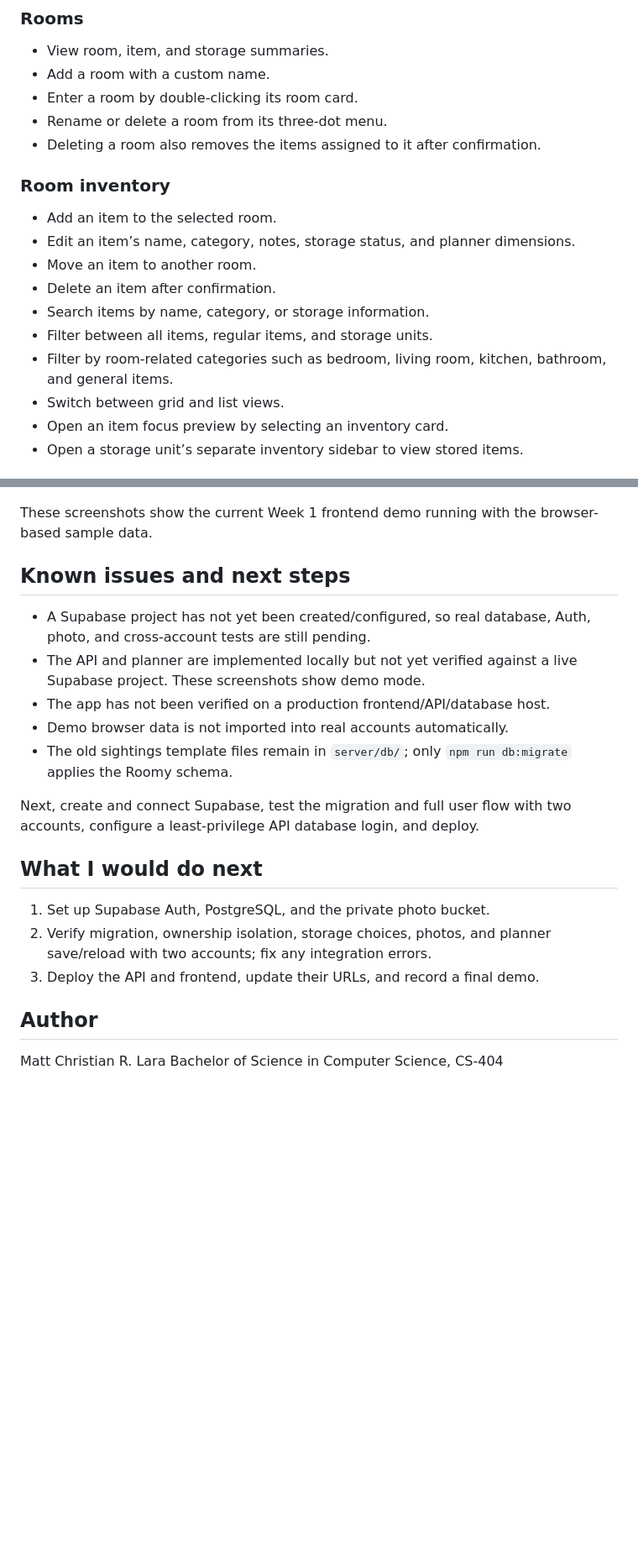
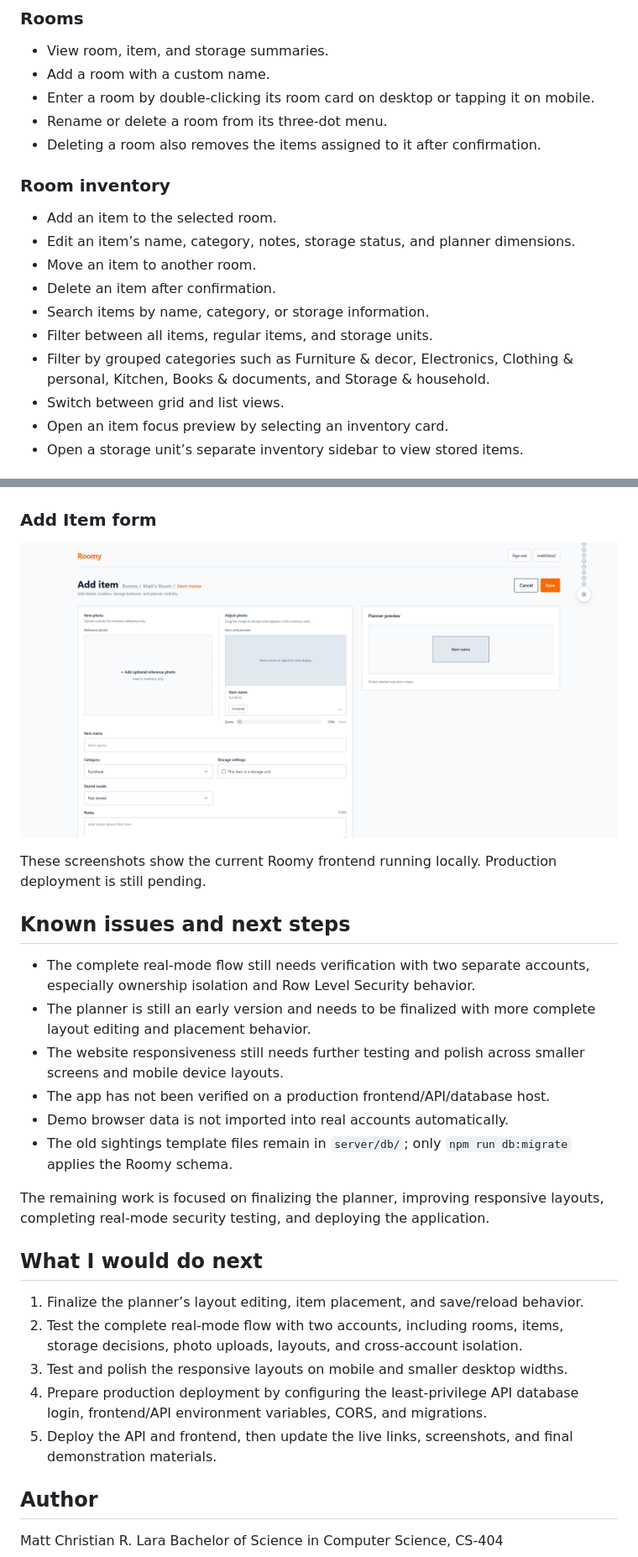
Before and after one commit to Matt-CRL/roomy, a Markdown page: README.md, 2 parts joined by grey strips. Shown at 84% size. Drawn GitHub-style; pictures changed too: docs/assets/add-item-form.png (added); blank space fills up the shorter version.

Commit message:
Update Week 2 project README and AI usage documentation

```diff
--- a/README.md
+++ b/README.md
@@ -177,7 +178,7 @@ frontend `VITE_` values before building; Vite embeds them at build time.
 
 - View room, item, and storage summaries.
 - Add a room with a custom name.
-- Enter a room by double-clicking its room card.
+- Enter a room by double-clicking its room card on desktop or tapping it on mobile.
 - Rename or delete a room from its three-dot menu.
 - Deleting a room also removes the items assigned to it after confirmation.
 
@@ -189,8 +190,8 @@ frontend `VITE_` values before building; Vite embeds them at build time.
 - Delete an item after confirmation.
 - Search items by name, category, or storage information.
 - Filter between all items, regular items, and storage units.
-- Filter by room-related categories such as bedroom, living room, kitchen,
-  bathroom, and general items.
+- Filter by grouped categories such as Furniture & decor, Electronics,
+  Clothing & personal, Kitchen, Books & documents, and Storage & household.
 - Switch between grid and list views.
 - Open an item focus preview by selecting an inventory card.
 - Open a storage unit’s separate inventory sidebar to view stored items.
@@ -317,29 +326,40 @@ shape does not change the item's optional reference measurements.
 
 ![Roomy room inventory page](docs/assets/room-inventory.png)
 
-These screenshots show the current Week 1 frontend demo running with the
-browser-based sample data.
+### Add Item form
+
+![Roomy Add Item form](docs/assets/add-item-form.png)
+
+These screenshots show the current Roomy frontend running locally. Production
+deployment is still pending.
 
 ## Known issues and next steps
 
-- A Supabase project has not yet been created/configured, so real database,
-  Auth, photo, and cross-account tests are still pending.
-- The API and planner are implemented locally but not yet verified against a
-  live Supabase project. These screenshots show demo mode.
+- The complete real-mode flow still needs verification with two separate
+  accounts, especially ownership isolation and Row Level Security behavior.
+- The planner is still an early version and needs to be finalized with more
+  complete layout editing and placement behavior.
+- The website responsiveness still needs further testing and polish across
+  smaller screens and mobile device layouts.
 - The app has not been verified on a production frontend/API/database host.
 - Demo browser data is not imported into real accounts automatically.
 - The old sightings template files remain in `server/db/`; only
   `npm run db:migrate` applies the Roomy schema.
 
-Next, create and connect Supabase, test the migration and full user flow with
-two accounts, configure a least-privilege API database login, and deploy.
+The remaining work is focused on finalizing the planner, improving responsive
+layouts, completing real-mode security testing, and deploying the application.
 
 ## What I would do next
 
-1. Set up Supabase Auth, PostgreSQL, and the private photo bucket.
-2. Verify migration, ownership isolation, storage choices, photos, and planner
-   save/reload with two accounts; fix any integration errors.
-3. Deploy the API and frontend, update their URLs, and record a final demo.
+1. Finalize the planner’s layout editing, item placement, and save/reload
+   behavior.
+2. Test the complete real-mode flow with two accounts, including rooms, items,
+   storage decisions, photo uploads, layouts, and cross-account isolation.
+3. Test and polish the responsive layouts on mobile and smaller desktop widths.
+4. Prepare production deployment by configuring the least-privilege API
+   database login, frontend/API environment variables, CORS, and migrations.
+5. Deploy the API and frontend, then update the live links, screenshots, and
+   final demonstration materials.
 
 ## Author
 
```
Also changed, not shown: other parts of README.md (+12 -3 lines), AI-USAGE.md (+40 -24 lines), docs/assets/add-room-planner.png (added), docs/assets/auth-page.png (added).
